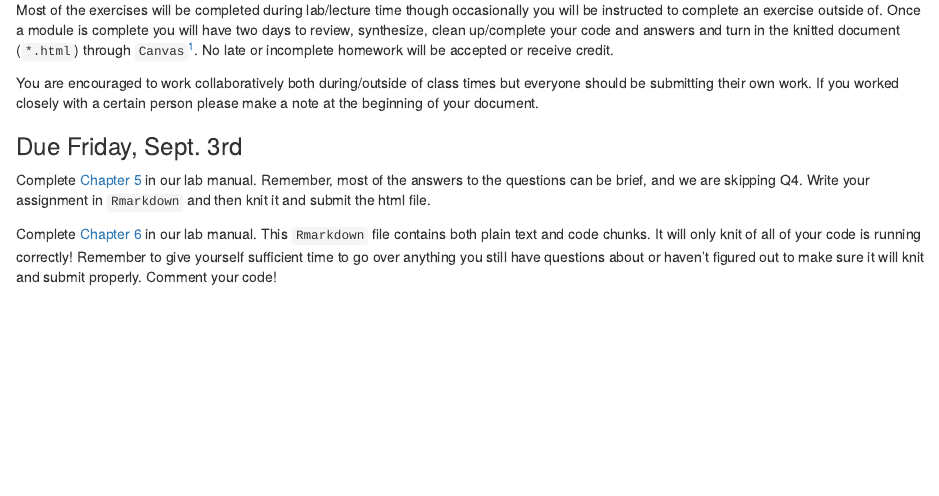
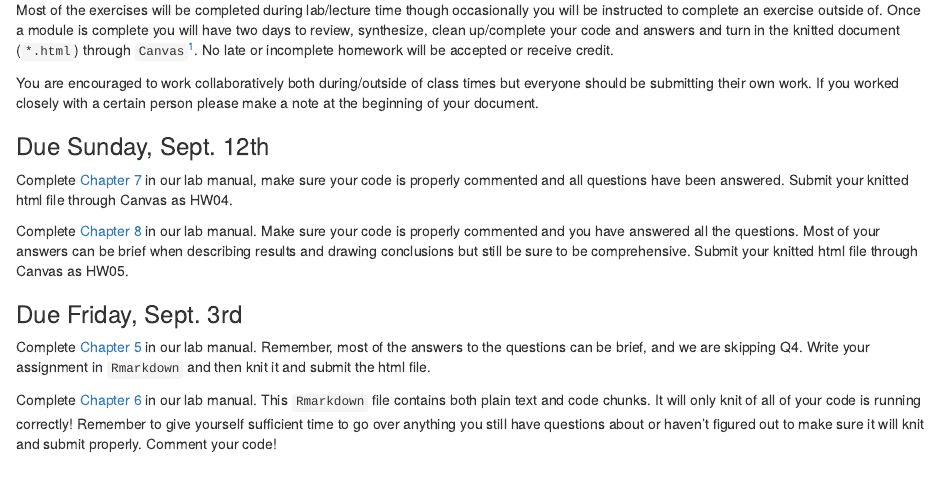
Before and after one commit to sjoleary/BI449_manual, an R Markdown document (index.Rmd): the page in a window 1100 px wide, from 800 px down. Rendered offline with R 4.5, knitr and Pandoc, with nearby package versions; drawn as R Markdown's standard HTML page in place of the format the file asks for; some code elsewhere in the file could not run offline.

Commit message:
update assignments

```diff
--- a/index.Rmd
+++ b/index.Rmd
@@ -66,6 +66,15 @@ Most of the exercises will be completed during lab/lecture time though occasiona
 
 You are encouraged to work collaboratively both during/outside of class times but everyone should be submitting their own work. If you worked closely with a certain person please make a note at the beginning of your document.
 
+### Due Sunday, Sept. 12th {-}
+
+Complete [Chapter 7](https://bi449fa21.netlify.app/welcome-to-the-tidyverse.html) in our lab manual, make sure your code is properly commented and all questions have been answered. Submit your knitted html file through Canvas as HW04.
+
+Complete [Chapter 8](https://bi449fa21.netlify.app/catch-data-analysis.html) in our lab manual. Make sure your code is properly commented and you have answered all the questions. Most of your answers can be brief when describing results and drawing conclusions but still be sure to be comprehensive. Submit your knitted html file through Canvas as HW05.
+
+
+
+
 ### Due Friday, Sept. 3rd {-}
 
 Complete [Chapter 5](https://bi449fa21.netlify.app/identifying-essential-fish-habitat-shark-nurseries-on-the-texas-coast.html) in our lab manual. Remember, most of the answers to the questions can be brief, and we are skipping Q4. Write your assignment in `Rmarkdown` and then knit it and submit the html file.
```
Also changed, not shown: 1 other file.
